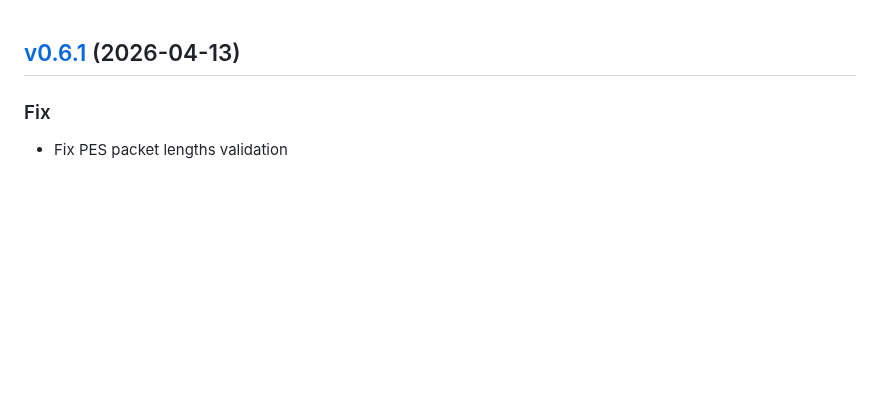
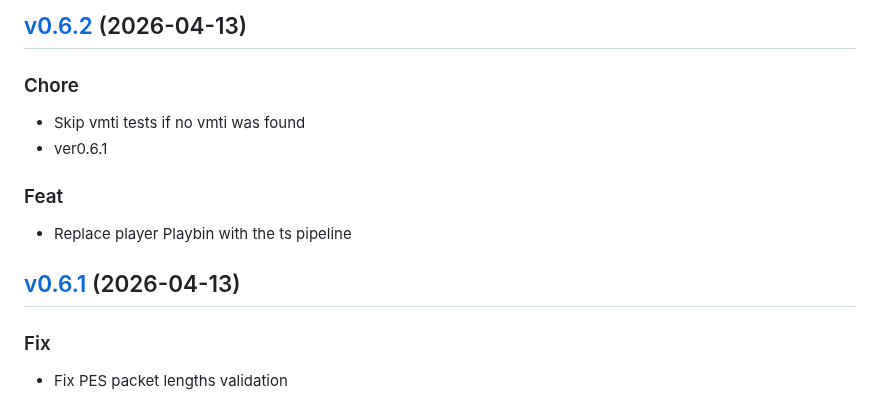
Before and after one commit to impleotv/stinspector-release, a Markdown page: release/CHANGELOG.md, the part around the change. GitHub-like rendering; blank space fills up the shorter version.

Commit message:
docs: update release landing page

```diff
--- a/release/CHANGELOG.md
+++ b/release/CHANGELOG.md
@@ -1,3 +1,16 @@
+
+<a name="v0.6.2"></a>
+## [v0.6.2](https://github.com/impleotv/stinspector/compare/v0.6.1...v0.6.2) (2026-04-13)
+
+### Chore
+
+* Skip vmti tests if no vmti was found
+* ver0.6.1
+
+### Feat
+
+* Replace player Playbin with the ts pipeline
+
 
 <a name="v0.6.1"></a>
 ## [v0.6.1](https://github.com/impleotv/stinspector/compare/v0.6.0...v0.6.1) (2026-04-13)
```
